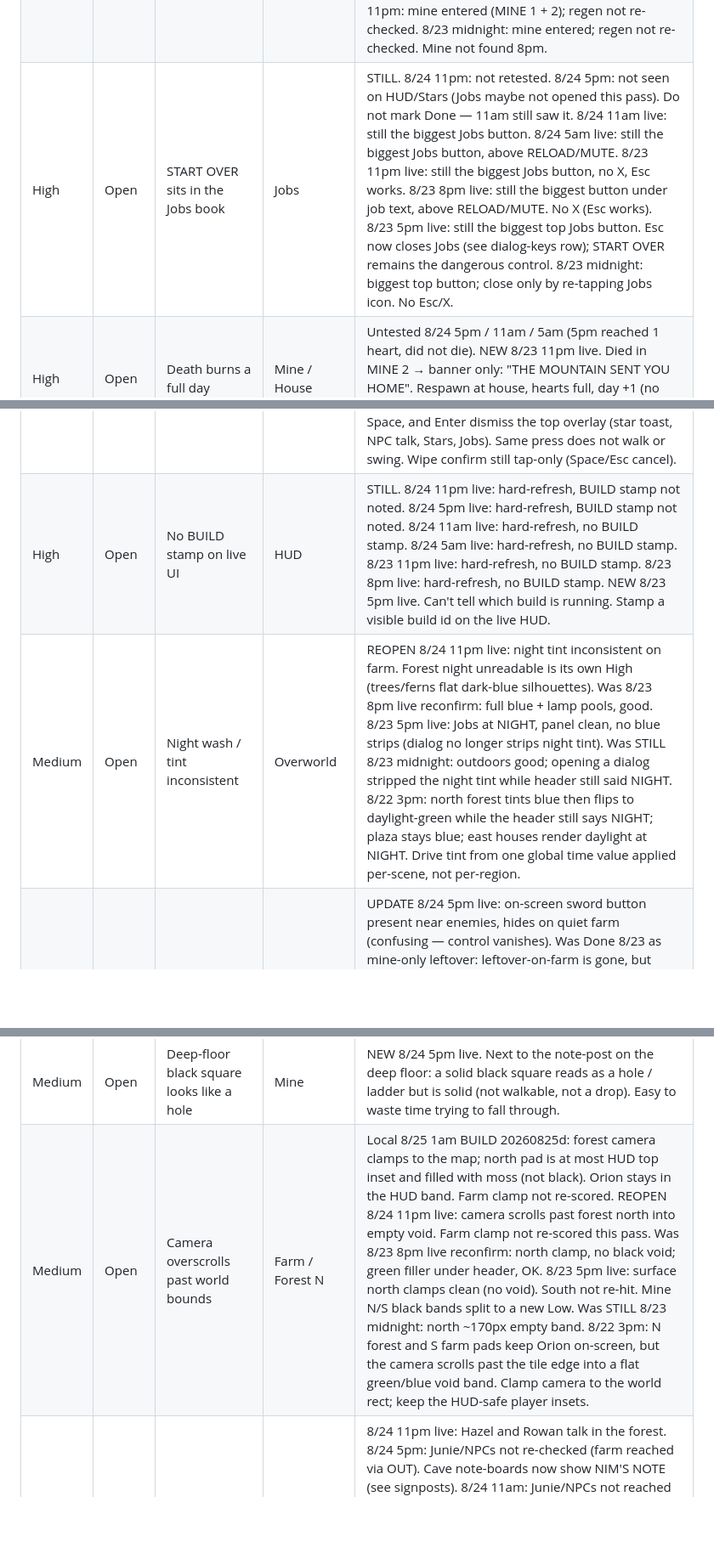
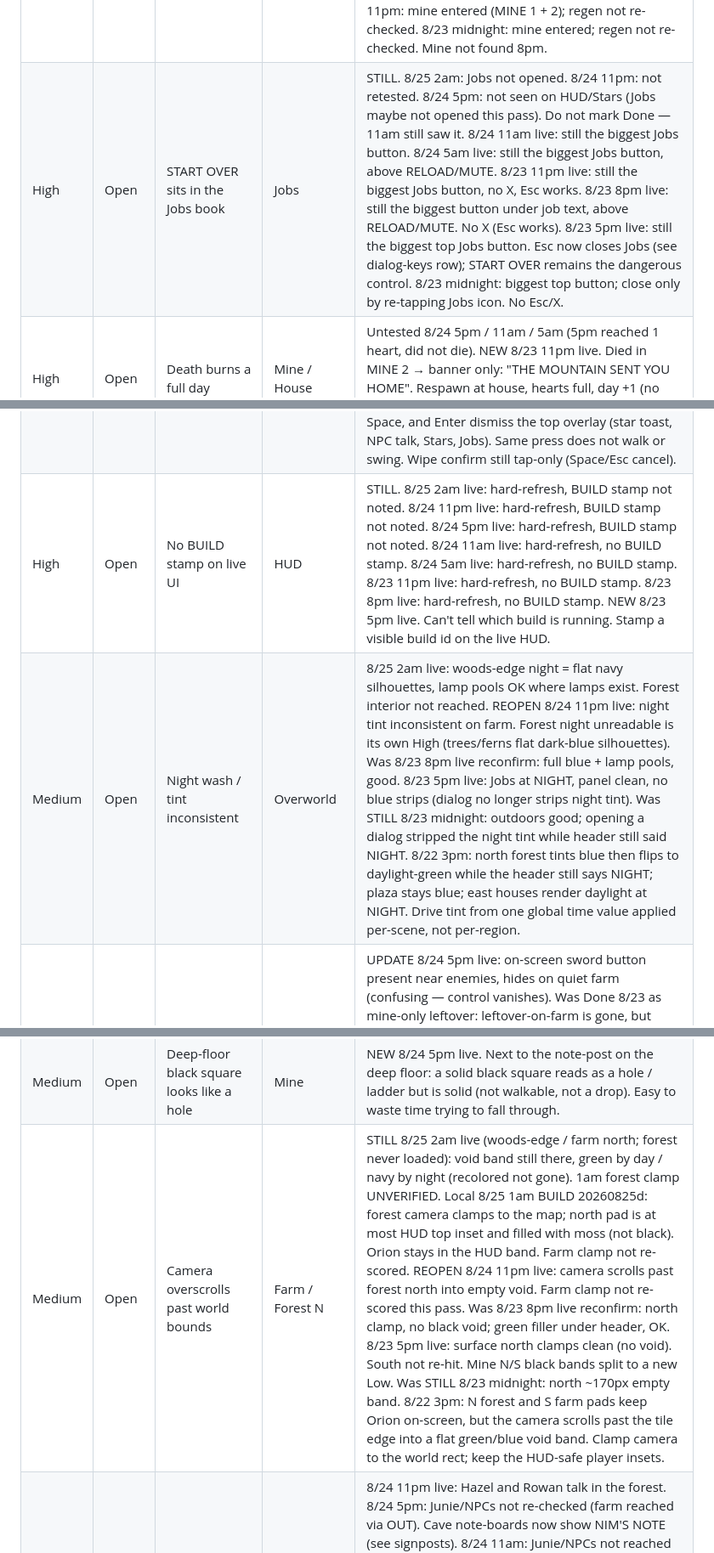
Before and after one commit to yamizzle/orion-farm, a Markdown page: BACKLOG.md, 3 parts joined by grey strips. Shown at 85% size. Drawn GitHub-style; blank space fills up the shorter version.

```diff
--- a/BACKLOG.md
+++ b/BACKLOG.md
@@ -30,20 +31,20 @@ Highest-leverage theme: forest is live; night readability + time freeze are the
 | High | Done 8/23 | “Say hi to Junie” stays after greetings | Farm | 8/24 5pm: surface reached via OUT; Junie not re-checked. 8/24 11am: surface/Junie not reached (stuck underground). 8/24 5am: Junie Space talk works (bring cave mushroom). Job-clear after mushroom still unverified. 8/23 11pm: Junie found just SW of the house (route landmark). Job text not re-checked. 8/23 8pm: Junie not found. 8/23 midnight: Jobs now "BRING A MUSHROOM TO JUNIE" after greeting. 8/22 3pm: Junie found on the farm near the house ("I'm Junie, can you find a cave mushroom for my garden?"). Plaza is Lila/Reed. |
 | High | Partial | Shop / town buildings | Town | Shop enterable. Other houses still knock-only. Still 0G. Shop/town not visited 8/24 5pm (farm reached via OUT). Shop/town not reached 8/24 11am (stuck underground). Shop/town not reached 5am / 11pm. Town/shop not found 8pm. Not retested 5pm 8/23 live. |
 | High | Done 8/21 | Mine regenerates on every re-entry | Mine | 8/21: same rocks/sign/ladder on re-enter. Enemies still wander, not chase. 8/24 5pm: round-tripped mine→farm→mine→farm; regen not systematically checked. 8/24 11am: already underground; regen/re-entry not checked. 8/24 5am: Mine 1 not packed at entry this time (2 enemies, roomy) vs 11pm packed — spawn/regen still not systematically checked. 8/23 11pm: mine entered (MINE 1 + 2); regen not re-checked. 8/23 midnight: mine entered; regen not re-checked. Mine not found 8pm. |
-| High | Open | START OVER sits in the Jobs book | Jobs | STILL. 8/24 11pm: not retested. 8/24 5pm: not seen on HUD/Stars (Jobs maybe not opened this pass). Do not mark Done — 11am still saw it. 8/24 11am live: still the biggest Jobs button. 8/24 5am live: still the biggest Jobs button, above RELOAD/MUTE. 8/23 11pm live: still the biggest Jobs button, no X, Esc works. 8/23 8pm live: still the biggest button under job text, above RELOAD/MUTE. No X (Esc works). 8/23 5pm live: still the biggest top Jobs button. Esc now closes Jobs (see dialog-keys row); START OVER remains the dangerous control. 8/23 midnight: biggest top button; close only by re-tapping Jobs icon. No Esc/X. |
+| High | Open | START OVER sits in the Jobs book | Jobs | STILL. 8/25 2am: Jobs not opened. 8/24 11pm: not retested. 8/24 5pm: not seen on HUD/Stars (Jobs maybe not opened this pass). Do not mark Done — 11am still saw it. 8/24 11am live: still the biggest Jobs button. 8/24 5am live: still the biggest Jobs button, above RELOAD/MUTE. 8/23 11pm live: still the biggest Jobs button, no X, Esc works. 8/23 8pm live: still the biggest button under job text, above RELOAD/MUTE. No X (Esc works). 8/23 5pm live: still the biggest top Jobs button. Esc now closes Jobs (see dialog-keys row); START OVER remains the dangerous control. 8/23 midnight: biggest top button; close only by re-tapping Jobs icon. No Esc/X. |
 | High | Open | Death burns a full day | Mine / House | Untested 8/24 5pm / 11am / 5am (5pm reached 1 heart, did not die). NEW 8/23 11pm live. Died in MINE 2 → banner only: "THE MOUNTAIN SENT YOU HOME". Respawn at house, hearts full, day +1 (no other cue). Combined with a racing clock, one death skips a whole day. |
 | High | Done 8/23 | Stars list clips; no close | Stars | 8/24 11am live: still FIXED (X works). 8/24 5am live: still FIXED (scroll + X). 8/23 11pm live: still FIXED (scroll + X). 8/23 8pm live: FIXED. Wheel scrolls to true bottom (SHOP GLOW / CAR FRIEND / CAVE FOE / PEAK GLOW / MOONDROP NIGHT fully visible). Scrollbar track. X inside panel top-right, does not cover DAY; click closes. Local 8/23 5pm BUILD 20260823e: clipped scrollable list (drag/wheel) + X close; Esc/Space still dismiss; panel sits above the hotbar. 8/23 5pm live: last row MOONDROP NIGHT flush/cut; mouse-wheel no-op. |
 | High | Done 8/23 | Toolbar buttons eat tap-to-move | HUD | 8/24 5pm: surface tap-to-walk not re-scored (round-trip farm; combat/rocks scored instead). 8/24 11am: surface tap-to-walk not re-checked (stuck underground). 8/24 5am live: tap-to-walk dirt/grass still works (FIXED). 8/23 11pm live: grass tap beside Stars still walks (FIXED). NEW 11pm: HUD overlays swallow taps — hearts/energy (top-left y≈140–190) and DAY panel (top-right) eat clicks. Hotbar y≈690 still swallows — keep HUD-overlap row Open. 8/23 8pm live: FIXED. Tap under Stars walked, no menu. Right-edge tap walked (swallow strip gone). Local 8/23 5pm BUILD 20260823g: Stars/Jobs hits inset 3px so grass around them walks; dropped a dead right-edge swallow strip; hotbar no longer steals the 3px above it. 8/23 5pm live: taps near y≈620 one tile or nothing. 8/22 3pm: upper-left play area opened Stars. |
 | High | Done 8/23 | Space doesn't dismiss dialogs | Dialogue / HUD | 8/24 5pm: NIM'S NOTE boards have text; Jobs not opened. 8/24 11am: Jobs/Stars still openable (START OVER / Stars X); Space on cave signs is a no-op (see Medium signposts — 5pm: lantern-posts were the miss). 8/24 5am: Esc still closes Jobs/Stars; Junie Space talks (bring cave mushroom). 8/23 11pm: Esc still closes Jobs (START OVER row). 8/23 8pm live reconfirm: Esc dismiss works; Space swings/acts. 8/23 5pm live reconfirm: Esc closed Jobs/Stars; Space closed Junie with no walk/swing. Local 8/23 3am: Esc, Space, and Enter dismiss the top overlay (star toast, NPC talk, Stars, Jobs). Same press does not walk or swing. Wipe confirm still tap-only (Space/Esc cancel). |
-| High | Open | No BUILD stamp on live UI | HUD | STILL. 8/24 11pm live: hard-refresh, BUILD stamp not noted. 8/24 5pm live: hard-refresh, BUILD stamp not noted. 8/24 11am live: hard-refresh, no BUILD stamp. 8/24 5am live: hard-refresh, no BUILD stamp. 8/23 11pm live: hard-refresh, no BUILD stamp. 8/23 8pm live: hard-refresh, no BUILD stamp. NEW 8/23 5pm live. Can't tell which build is running. Stamp a visible build id on the live HUD. |
-| Medium | Open | Night wash / tint inconsistent | Overworld | REOPEN 8/24 11pm live: night tint inconsistent on farm. Forest night unreadable is its own High (trees/ferns flat dark-blue silhouettes). Was 8/23 8pm live reconfirm: full blue + lamp pools, good. 8/23 5pm live: Jobs at NIGHT, panel clean, no blue strips (dialog no longer strips night tint). Was STILL 8/23 midnight: outdoors good; opening a dialog stripped the night tint while header still said NIGHT. 8/22 3pm: north forest tints blue then flips to daylight-green while the header still says NIGHT; plaza stays blue; east houses render daylight at NIGHT. Drive tint from one global time value applied per-scene, not per-region. |
+| High | Open | No BUILD stamp on live UI | HUD | STILL. 8/25 2am live: hard-refresh, BUILD stamp not noted. 8/24 11pm live: hard-refresh, BUILD stamp not noted. 8/24 5pm live: hard-refresh, BUILD stamp not noted. 8/24 11am live: hard-refresh, no BUILD stamp. 8/24 5am live: hard-refresh, no BUILD stamp. 8/23 11pm live: hard-refresh, no BUILD stamp. 8/23 8pm live: hard-refresh, no BUILD stamp. NEW 8/23 5pm live. Can't tell which build is running. Stamp a visible build id on the live HUD. |
+| Medium | Open | Night wash / tint inconsistent | Overworld | 8/25 2am live: woods-edge night = flat navy silhouettes, lamp pools OK where lamps exist. Forest interior not reached. REOPEN 8/24 11pm live: night tint inconsistent on farm. Forest night unreadable is its own High (trees/ferns flat dark-blue silhouettes). Was 8/23 8pm live reconfirm: full blue + lamp pools, good. 8/23 5pm live: Jobs at NIGHT, panel clean, no blue strips (dialog no longer strips night tint). Was STILL 8/23 midnight: outdoors good; opening a dialog stripped the night tint while header still said NIGHT. 8/22 3pm: north forest tints blue then flips to daylight-green while the header still says NIGHT; plaza stays blue; east houses render daylight at NIGHT. Drive tint from one global time value applied per-scene, not per-region. |
 | Medium | Partial | Sword button visibility confusing | HUD | UPDATE 8/24 5pm live: on-screen sword button present near enemies, hides on quiet farm (confusing — control vanishes). Was Done 8/23 as mine-only leftover: leftover-on-farm is gone, but hide-when-quiet reads as a missing control. 8/24 11am: sword button present in mine (still misses — see Critical). Never reached surface so farm leftover not re-checked. 8/24 5am: sword button present in mine (never lands — see Critical). Farm leftover not re-checked. 8/23 11pm: sword used in MINE 1/2 (button present; swing itself dead — see Critical). Farm after OUT not re-checked for leftover button. 8/23 5pm live reconfirm: sword button still mine-only (MINE 1/2). 8/23 midnight reconfirm: sword button still mine-only. 8/22 3pm reconfirm: absent on farm, forest, town, house, shop. Mine not reached 8pm. |
 | Medium | Partial | Mine look | Mine | Still uniformly lit, no torch falloff. Lamps glow. 8/24 5pm: deep floor + note room seen; look not re-scored (fake-hole tile split to its own row). 8/24 11am: underground the whole pass; look not re-scored. 8/24 5am: Mine 3 reached; look not re-scored. 8/23 11pm: mine entered (MINE 1 + 2); look not re-scored. 8/23 midnight: mine entered; look not re-scored. Mine not found 8pm. |
 | Medium | Done 8/23 | Header swaps season for place | Interiors | 8/24 5pm live: header still DAY/SPRING/phase (290 AFTERNOON → 291 NIGHT) while underground and on the farm. 8/24 11am live: header still DAY 290 SPRING AFTERNOON while underground. 8/24 5am live: header DAY/SPRING/phase in MINE 1, MINE 2, and MINE 3. 8/23 11pm live: Done. Header reads SPRING · MORNING/AFTERNOON in MINE 1, MINE 2, and house — never "MORNING · MINE 1". Intended 5pm fix holds indoors. 8/23 8pm live: FIXED outdoors — header reads SPRING · MORNING/AFTERNOON/EVENING/NIGHT. Indoors/mine not reached that pass. Local 8/23 5pm BUILD 20260823i: header always SPRING · phase (shop/mine/home no longer steal the season slot). 8/23 5pm live: time+place indoors/mine, time+season outdoors. |
 | Medium | Partial | Slug contact drains hearts; no i-frames / heal | Mine | STILL 8/24 5pm live: bats + slimes + armored bugs chase and hit hard. 5→1 hearts. No damage/hit feedback. Combat one-sided. 8/24 11am: armadillo Space-killed; contact drain not re-scored. 8/24 5am live: contact 5→3 in ~10 min, no enemy attack anim. Death-burns-day untested this pass. Mine 1 roomy so less burst than 11pm. 8/23 11pm live: contact damage real and deadly — 5→2 hearts quickly in MINE 1 (packed at entry); died in MINE 2. Death: "THE MOUNTAIN SENT YOU HOME", house respawn, hearts full, day +1 (see High death-burns-day). i-frames may still exist but pack density outruns them. 8/23 8pm: no overworld enemies; slug contact untested. 8/23 midnight: bump cost 1 heart (5→4), no repeated drain (i-frames present). Hearts refill on sleep. Was: 8/22 midnight contact 5→3, no i-frames, no heal. |
 | Medium | Open | Mine floors packed with enemies at entry | Mine | 8/24 5pm: spawned already deep (gem + note room); bats + slimes + armored bugs chase and hit hard. Pack-at-walk-in not re-checked. 8/24 11am: already underground (no walk-in entry); pack-at-entry not re-checked. Bats still jitter. UPDATE 8/24 5am: Mine 1 NOT packed this time (2 enemies, roomy). Mine 3 IS packed (5+ slugs, 4 bats, slimes). Spawn variance; thin Mine 3 / keep a safe landing. Was NEW 8/23 11pm: walking into MINE 1: brown slugs / purple bats / green slimes stacked at the entrance. Lost 3 hearts (5→2) before reading the screen. Contact damage is real; sword Space-kills only if hotbar selected (see Critical). |
 | Medium | Open | Deep-floor black square looks like a hole | Mine | NEW 8/24 5pm live. Next to the note-post on the deep floor: a solid black square reads as a hole / ladder but is solid (not walkable, not a drop). Easy to waste time trying to fall through. |
-| Medium | Open | Camera overscrolls past world bounds | Farm / Forest N | Local 8/25 1am BUILD 20260825d: forest camera clamps to the map; north pad is at most HUD top inset and filled with moss (not black). Orion stays in the HUD band. Farm clamp not re-scored. REOPEN 8/24 11pm live: camera scrolls past forest north into empty void. Farm clamp not re-scored this pass. Was 8/23 8pm live reconfirm: north clamp, no black void; green filler under header, OK. 8/23 5pm live: surface north clamps clean (no void). South not re-hit. Mine N/S black bands split to a new Low. Was STILL 8/23 midnight: north ~170px empty band. 8/22 3pm: N forest and S farm pads keep Orion on-screen, but the camera scrolls past the tile edge into a flat green/blue void band. Clamp camera to the world rect; keep the HUD-safe player insets. |
+| Medium | Open | Camera overscrolls past world bounds | Farm / Forest N | STILL 8/25 2am live (woods-edge / farm north; forest never loaded): void band still there, green by day / navy by night (recolored not gone). 1am forest clamp UNVERIFIED. Local 8/25 1am BUILD 20260825d: forest camera clamps to the map; north pad is at most HUD top inset and filled with moss (not black). Orion stays in the HUD band. Farm clamp not re-scored. REOPEN 8/24 11pm live: camera scrolls past forest north into empty void. Farm clamp not re-scored this pass. Was 8/23 8pm live reconfirm: north clamp, no black void; green filler under header, OK. 8/23 5pm live: surface north clamps clean (no void). South not re-hit. Mine N/S black bands split to a new Low. Was STILL 8/23 midnight: north ~170px empty band. 8/22 3pm: N forest and S farm pads keep Orion on-screen, but the camera scrolls past the tile edge into a flat green/blue void band. Clamp camera to the world rect; keep the HUD-safe player insets. |
 | Medium | Done 8/23 | Space doesn't trigger NPC talk when adjacent | Overworld | 8/24 11pm live: Hazel and Rowan talk in the forest. 8/24 5pm: Junie/NPCs not re-checked (farm reached via OUT). Cave note-boards now show NIM'S NOTE (see signposts). 8/24 11am: Junie/NPCs not reached (stuck underground). Cave signs: Space no message (11am miss — lantern-posts). 8/24 5am live reconfirm: Junie Space talk works (bring cave mushroom). 8/23 11pm: Junie found SW of house; Space-talk not re-checked. 8/23 8pm: Junie/NPCs not found. 8/23 5pm live reconfirm: standing above Junie re-opened her mushroom dialog. Local 8/23 3am: Space talks to an adjacent/facing NPC (Junie, Nim, town folk, shop Pip). If a dialog is already open, Space dismisses it instead of talking again. |
 | Medium | Partial | Enemies never die | Mine | STILL 8/24 5pm live: hits ambiguous; bats/armored bugs tanked Space hits; no hit flash. Combat one-sided / no juice. See Critical sword. STILL 8/24 11am: Space+hotbar sword kills armadillo. Bats still jitter, no bat kills. No swing anim. On-screen button still misses. PARTIAL 8/24 5am: Space+hotbar sword kills; CAVE FOE / BEAT A MONSTER star. On-screen button still misses. Bats unhittable (jitter every frame); slimes usually slide away. No swing anim/hit flash. Hit feel random (1 kill / ~8 adjacent swings). See Critical sword. Was CONFIRMED 8/23 11pm: ~8 adjacent swings, no hit flash, no enemy died. Was STILL unverified 8/23 8pm (mine not found; no overworld enemies). NEW 8/23 5pm live: sword knockback was clear but slugs/slimes never visibly died, flashed, or despawned. Add HP, a hit flash, and a death/loot cue. |
 | Medium | Done 8/24 live | Cave signposts show no text | Mine | 8/24 5pm live: note-boards have text (NIM'S NOTE). 11am "signs show no text" was lantern-posts mistaken for signs. Was NEW 8/24 11am live. Standing at cave signs, Space gives no message. Kids can't read where they are or how to leave. |
```
Also changed, not shown: other parts of BACKLOG.md (+15 -14 lines).
